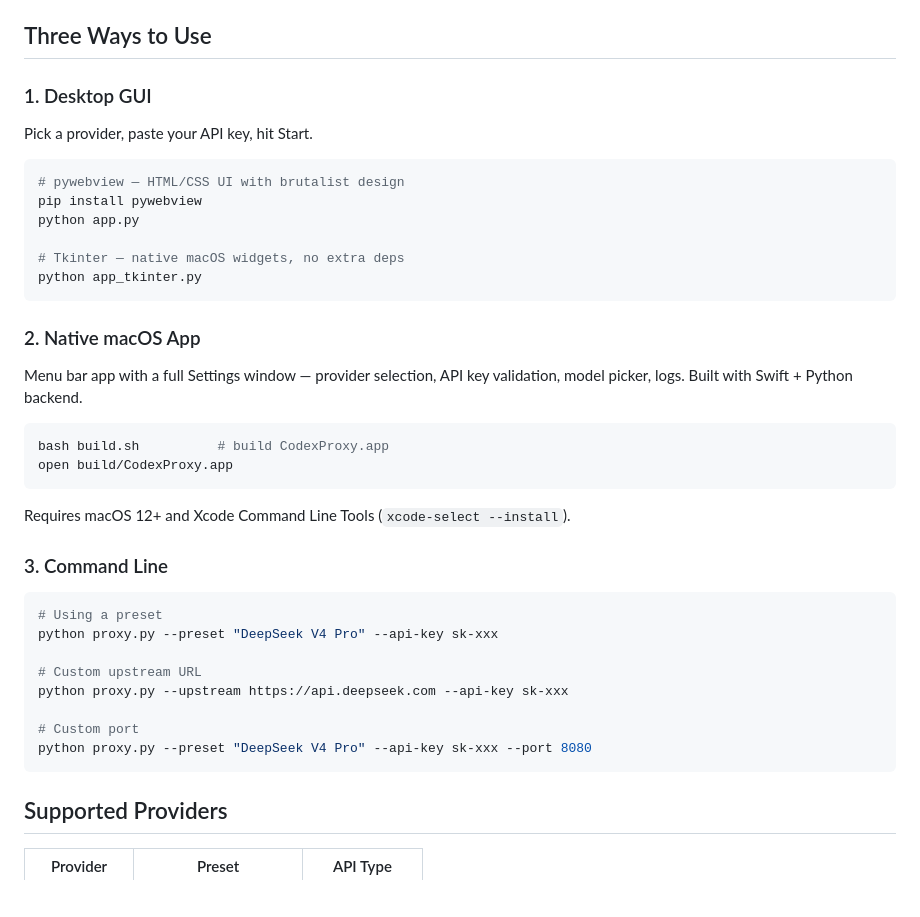
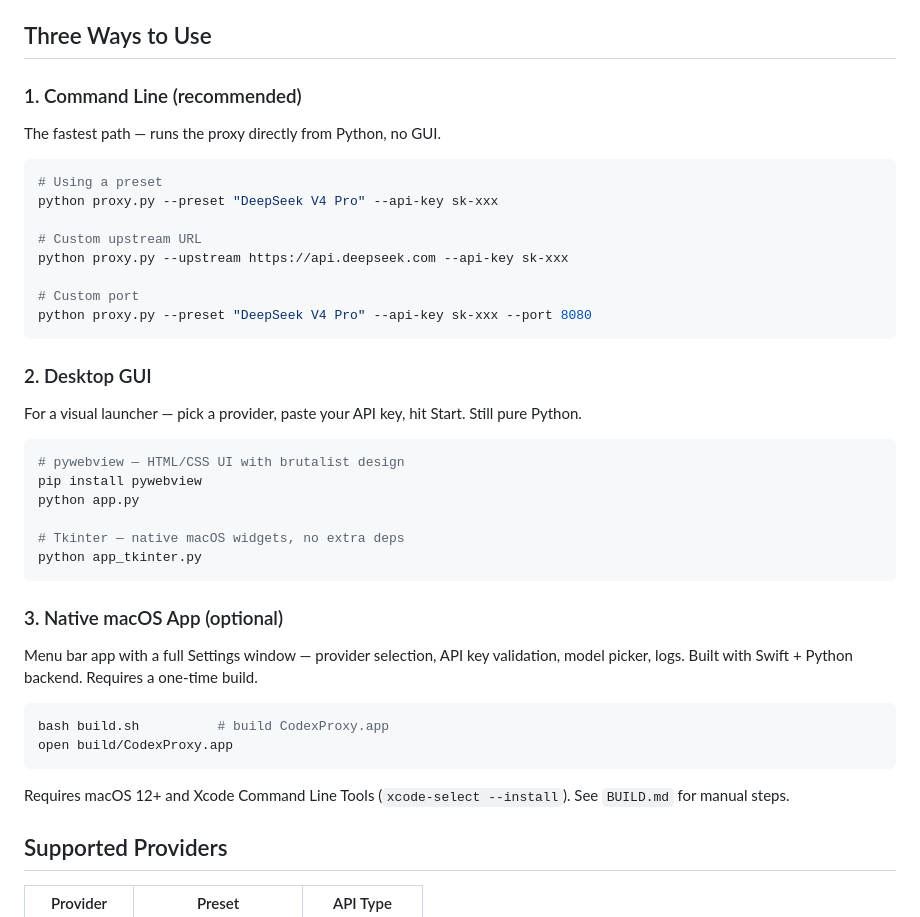
Before and after one commit to zaharenok/codex-proxy, a Markdown page: README.md, the part around the change. Drawn GitHub-style; blank space fills up the shorter version.

Commit message:
docs: reorder usage to put Python CLI/GUI first, native app last

````diff
--- a/README.md
+++ b/README.md
@@ -31,31 +31,9 @@ Requires Python 3.10+. Only two core deps: `flask` and `requests`.
 
 ## Three Ways to Use
 
-### 1. Desktop GUI
+### 1. Command Line (recommended)
 
-Pick a provider, paste your API key, hit Start.
-
-```bash
-# pywebview — HTML/CSS UI with brutalist design
-pip install pywebview
-python app.py
-
-# Tkinter — native macOS widgets, no extra deps
-python app_tkinter.py
-```
-
-### 2. Native macOS App
-
-Menu bar app with a full Settings window — provider selection, API key validation, model picker, logs. Built with Swift + Python backend.
-
-```bash
-bash build.sh          # build CodexProxy.app
-open build/CodexProxy.app
-```
-
-Requires macOS 12+ and Xcode Command Line Tools (`xcode-select --install`).
-
-### 3. Command Line
+The fastest path — runs the proxy directly from Python, no GUI.
 
 ```bash
 # Using a preset
@@ -67,6 +45,30 @@ python proxy.py --upstream https://api.deepseek.com --api-key sk-xxx
 # Custom port
 python proxy.py --preset "DeepSeek V4 Pro" --api-key sk-xxx --port 8080
 ```
+
+### 2. Desktop GUI
+
+For a visual launcher — pick a provider, paste your API key, hit Start. Still pure Python.
+
+```bash
+# pywebview — HTML/CSS UI with brutalist design
+pip install pywebview
+python app.py
+
+# Tkinter — native macOS widgets, no extra deps
+python app_tkinter.py
+```
+
+### 3. Native macOS App (optional)
+
+Menu bar app with a full Settings window — provider selection, API key validation, model picker, logs. Built with Swift + Python backend. Requires a one-time build.
+
+```bash
+bash build.sh          # build CodexProxy.app
+open build/CodexProxy.app
+```
+
+Requires macOS 12+ and Xcode Command Line Tools (`xcode-select --install`). See `BUILD.md` for manual steps.
 
 ## Supported Providers
 
````
